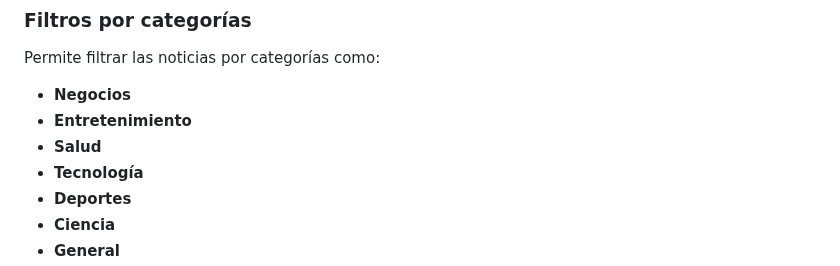
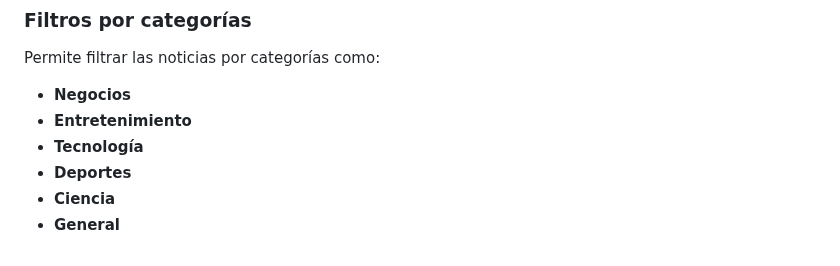
Before and after one commit to felipesanchez-dev/app-noticias, a Markdown page: README.md, the part around the change. GitHub-like rendering.

```diff
--- a/README.md
+++ b/README.md
@@ -18,7 +18,6 @@ Muestra una lista de noticias, incluyendo:
 Permite filtrar las noticias por categorías como:
 - **Negocios**
 - **Entretenimiento**
-- **Salud**
 - **Tecnología**
 - **Deportes**
 - **Ciencia**
```
